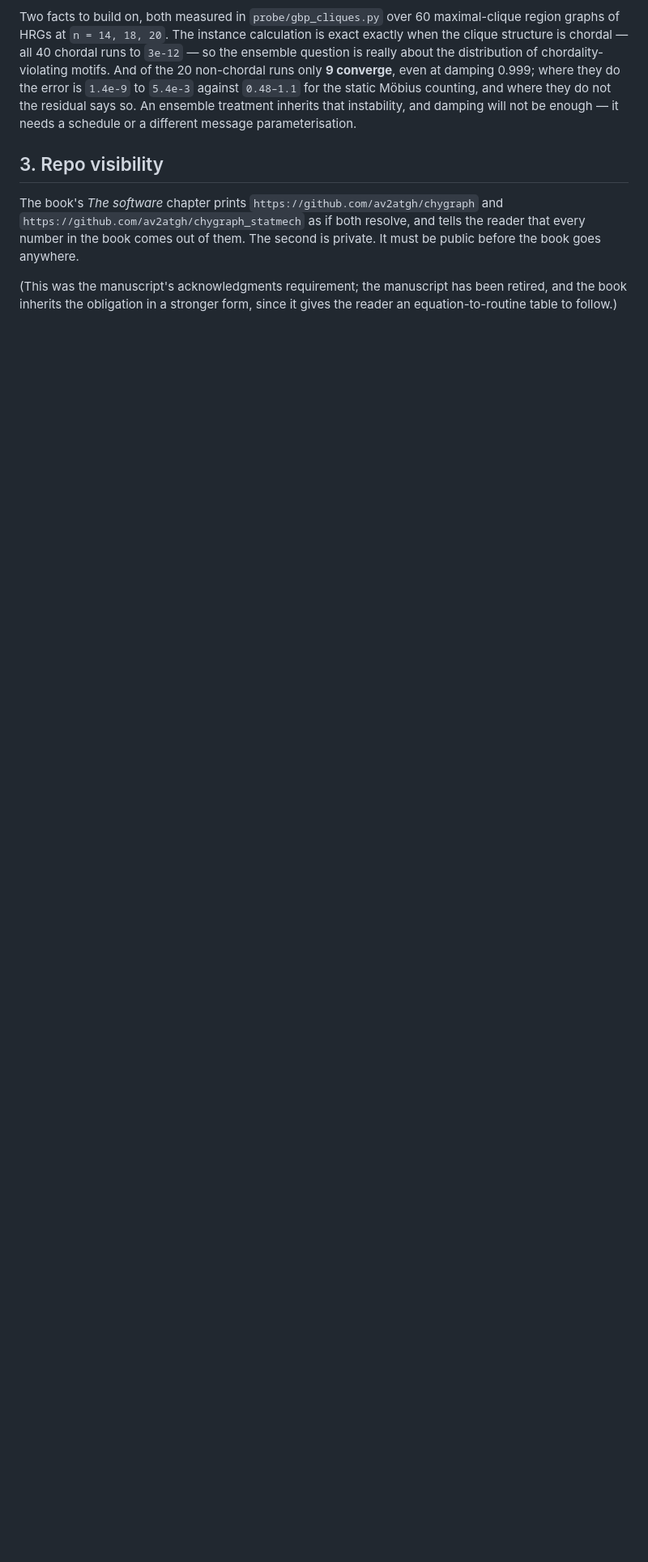
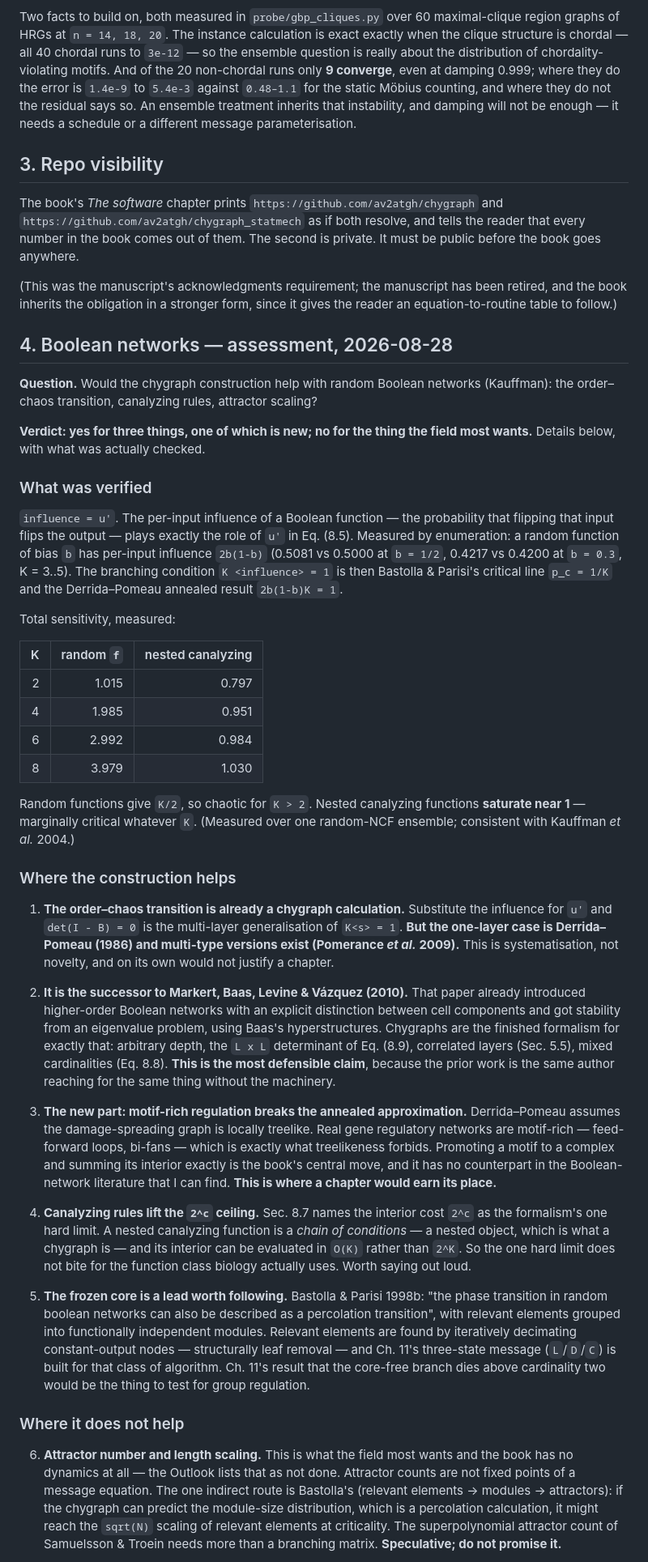
Before and after one commit to av2atgh/chygraph, a Markdown page: TODO.md, the part around one of its changes. Shown at 81% size. Rendered like a GitHub page; blank space fills up the shorter version.

Commit message:
TODO 4: assessment of Boolean networks as a chygraph problem
Verdict: the order-chaos transition is already a chygraph calculation (influence
plays the role of u'; verified by enumeration against 2b(1-b) and Bastolla's
p_c = 1/K), but that part is Derrida-Pomeau and not new. The defensible claims
are that chygraphs are the finished formalism for Markert-Baas-Levine-Vazquez
(2010), that motif-rich regulation breaks the annealed approximation in exactly
the way the book's central move repairs, and that nested canalyzing rules make
the interior O(K) rather than 2^K, lifting Sec. 8.7's one hard limit.

Attractor scaling is out of reach -- no dynamics -- and the formalism would need
a directed extension it does not have, which is the main technical risk.

```diff
--- a/TODO.md
+++ b/TODO.md
@@ -104,3 +104,87 @@ It must be public before the book goes anywhere.
 (This was the manuscript's acknowledgments requirement; the manuscript has been
 retired, and the book inherits the obligation in a stronger form, since it gives
 the reader an equation-to-routine table to follow.)
+
+## 4. Boolean networks — assessment, 2026-08-28
+
+**Question.** Would the chygraph construction help with random Boolean networks
+(Kauffman): the order–chaos transition, canalyzing rules, attractor scaling?
+
+**Verdict: yes for three things, one of which is new; no for the thing the field
+most wants.** Details below, with what was actually checked.
+
+### What was verified
+
+`influence = u'`. The per-input influence of a Boolean function — the
+probability that flipping that input flips the output — plays exactly the role
+of `u'` in Eq. (8.5). Measured by enumeration: a random function of bias `b` has
+per-input influence `2b(1-b)` (0.5081 vs 0.5000 at `b = 1/2`, 0.4217 vs 0.4200
+at `b = 0.3`, K = 3..5). The branching condition `K <influence> = 1` is then
+Bastolla & Parisi's critical line `p_c = 1/K` and the Derrida–Pomeau annealed
+result `2b(1-b)K = 1`.
+
+Total sensitivity, measured:
+
+| K | random `f` | nested canalyzing |
+|---:|---:|---:|
+| 2 | 1.015 | 0.797 |
+| 4 | 1.985 | 0.951 |
+| 6 | 2.992 | 0.984 |
+| 8 | 3.979 | 1.030 |
+
+Random functions give `K/2`, so chaotic for `K > 2`. Nested canalyzing functions
+**saturate near 1** — marginally critical whatever `K`. (Measured over one
+random-NCF ensemble; consistent with Kauffman *et al.* 2004.)
+
+### Where the construction helps
+
+1. **The order–chaos transition is already a chygraph calculation.** Substitute
+   the influence for `u'` and `det(I - B) = 0` is the multi-layer generalisation
+   of `K<s> = 1`. **But the one-layer case is Derrida–Pomeau (1986) and
+   multi-type versions exist (Pomerance *et al.* 2009).** This is
+   systematisation, not novelty, and on its own would not justify a chapter.
+
+2. **It is the successor to Markert, Baas, Levine & Vázquez (2010).** That paper
+   already introduced higher-order Boolean networks with an explicit distinction
+   between cell components and got stability from an eigenvalue problem, using
+   Baas's hyperstructures. Chygraphs are the finished formalism for exactly
+   that: arbitrary depth, the `L x L` determinant of Eq. (8.9), correlated
+   layers (Sec. 5.5), mixed cardinalities (Eq. 8.8). **This is the most
+   defensible claim**, because the prior work is the same author reaching for
+   the same thing without the machinery.
+
+3. **The new part: motif-rich regulation breaks the annealed approximation.**
+   Derrida–Pomeau assumes the damage-spreading graph is locally treelike. Real
+   gene regulatory networks are motif-rich — feed-forward loops, bi-fans — which
+   is exactly what treelikeness forbids. Promoting a motif to a complex and
+   summing its interior exactly is the book's central move, and it has no
+   counterpart in the Boolean-network literature that I can find. **This is
+   where a chapter would earn its place.**
+
+4. **Canalyzing rules lift the `2^c` ceiling.** Sec. 8.7 names the interior cost
+   `2^c` as the formalism's one hard limit. A nested canalyzing function is a
+   *chain of conditions* — a nested object, which is what a chygraph is — and
+   its interior can be evaluated in `O(K)` rather than `2^K`. So the one hard
+   limit does not bite for the function class biology actually uses. Worth
+   saying out loud.
+
+5. **The frozen core is a lead worth following.** Bastolla & Parisi 1998b:
+   "the phase transition in random boolean networks can also be described as a
+   percolation transition", with relevant elements grouped into functionally
+   independent modules. Relevant elements are found by iteratively decimating
+   constant-output nodes — structurally leaf removal — and Ch. 11's three-state
+   message (`L`/`D`/`C`) is built for that class of algorithm. Ch. 11's result
+   that the core-free branch dies above cardinality two would be the thing to
+   test for group regulation.
+
+### Where it does not help
+
+6. **Attractor number and length scaling.** This is what the field most wants
+   and the book has no dynamics at all — the Outlook lists that as not done.
+   Attractor counts are not fixed points of a message equation. The one indirect
+   route is Bastolla's (relevant elements → modules → attractors): if the
+   chygraph can predict the module-size distribution, which is a percolation
+   calculation, it might reach the `sqrt(N)` scaling of relevant elements at
+   criticality. The superpolynomial attractor count of Samuelsson & Troein needs
+   more than a branching matrix. **Speculative; do not promise it.**
+
```
Also changed, not shown: other parts of TODO.md (+18 -0 lines).
